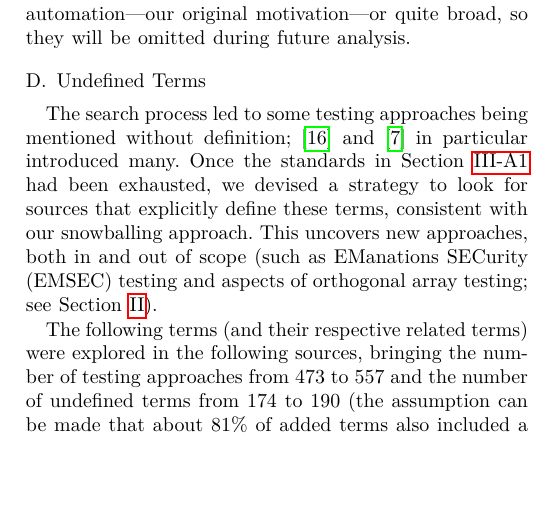
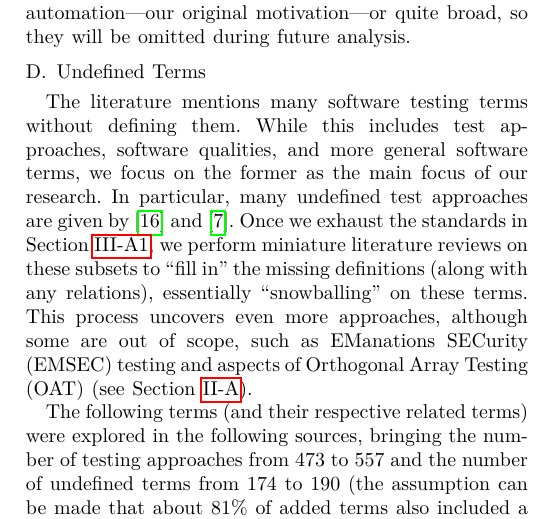
Before and after one commit to samm82/TestingTesting, a LaTeX paper (paper.tex, which reads chapters/03_methodology.tex): part of one column of page 8 of 23, cut so that both start at the same text, the shorter picture padded with empty space. The pictures show the PDF file paper.pdf that the author committed with the source.

Commit message:
Clarify intro to Undefined Terms section; #128
Justify section title but still focus on test approaches
Give more specific pointers to scope sections

```diff
--- a/chapters/03_methodology.tex
+++ b/chapters/03_methodology.tex
@@ -832,14 +832,17 @@ or quite broad\ifnotpaper\ (such as attacks; see \Cref{attacks}%
 \subsection{Undefined Terms}
 \label{undef-terms}
 
-The search process led to some testing approaches being
-mentioned without definition;
-\citep{IEEE2022} and \citep{Firesmith2015} in particular introduced many.
-Once the standards in \Cref{stds} had been exhausted, we devised a strategy to
-look for sources that explicitly define these terms, consistent with
-our snowballing approach. This uncovers new approaches, both in and out of
-scope (such as \acf{emsec} testing\ifnotpaper, HTML testing,\fi\ and aspects
-of orthogonal array testing\ifnotpaper\ and loop testing\fi; see \Cref{scope}).
+The literature mentions many software testing terms without defining them.
+While this includes test approaches, software qualities, and more general
+software terms, we focus on the former as the main focus of our research.
+In particular, many undefined test approaches are given by \citep{IEEE2022}
+and \citep{Firesmith2015}. Once we exhaust the standards in \Cref{stds}, we
+perform miniature literature reviews on these subsets to ``fill in'' the
+missing definitions (along with any relations), essentially ``snowballing''
+on these terms. This process uncovers even more approaches, although some are
+out of scope, such as \acf{emsec} testing\ifnotpaper, \else\ and \fi
+aspects of \acf{orthat} \ifnotpaper and loop testing \fi (see \Cref{hard-test})%
+\ifnotpaper, and HTML testing (see \Cref{lang-test})\fi.
 
 The following terms (and their respective related terms) were explored
 in the following sources, bringing the number of testing
```
Also changed, not shown: paper.pdf, thesis.pdf.
